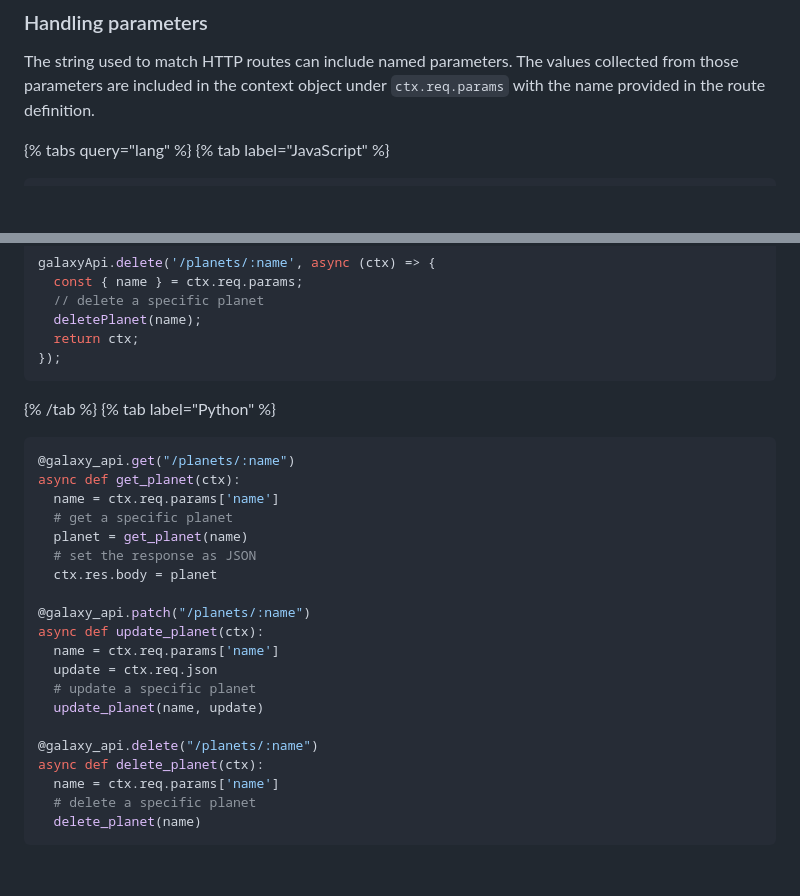
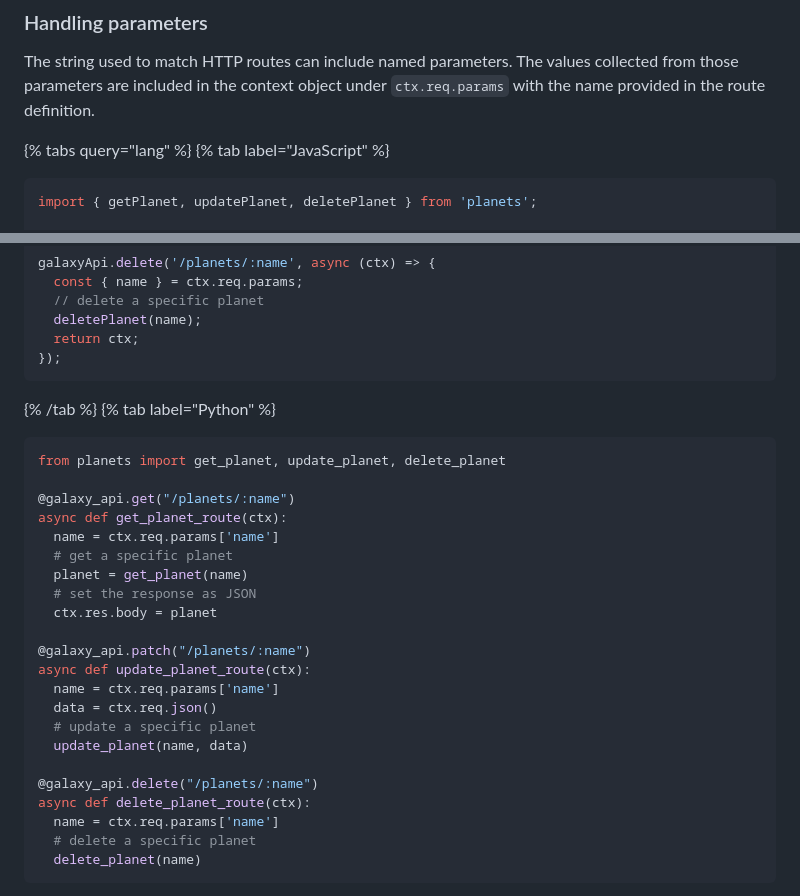
Before and after one commit to nitrictech/docs, a Markdown page: docs/apis.md, 2 parts joined by grey strips. Rendered like a GitHub page; blank space fills up the shorter version.

````diff
--- a/docs/apis.md
+++ b/docs/apis.md
@@ -94,6 +94,8 @@ The string used to match HTTP routes can include named parameters. The values co
 {% tab label="JavaScript" %}
 
 ```javascript
+import { getPlanet, updatePlanet, deletePlanet } from 'planets';
+
 galaxyApi.get('/planets/:name', async (ctx) => {
   const { name } = ctx.req.params;
   // get a specific planet
@@ -123,8 +125,10 @@ galaxyApi.delete('/planets/:name', async (ctx) => {
 {% tab label="Python" %}
 
 ```python
+from planets import get_planet, update_planet, delete_planet
+
 @galaxy_api.get("/planets/:name")
-async def get_planet(ctx):
+async def get_planet_route(ctx):
   name = ctx.req.params['name']
   # get a specific planet
   planet = get_planet(name)
@@ -132,14 +136,14 @@ async def get_planet(ctx):
   ctx.res.body = planet
 
 @galaxy_api.patch("/planets/:name")
-async def update_planet(ctx):
+async def update_planet_route(ctx):
   name = ctx.req.params['name']
-  update = ctx.req.json
+  data = ctx.req.json()
   # update a specific planet
-  update_planet(name, update)
+  update_planet(name, data)
 
 @galaxy_api.delete("/planets/:name")
-async def delete_planet(ctx):
+async def delete_planet_route(ctx):
   name = ctx.req.params['name']
   # delete a specific planet
   delete_planet(name)
````
Also changed, not shown: docs/getting-started.md (+11 -2 lines), 1 other file.
